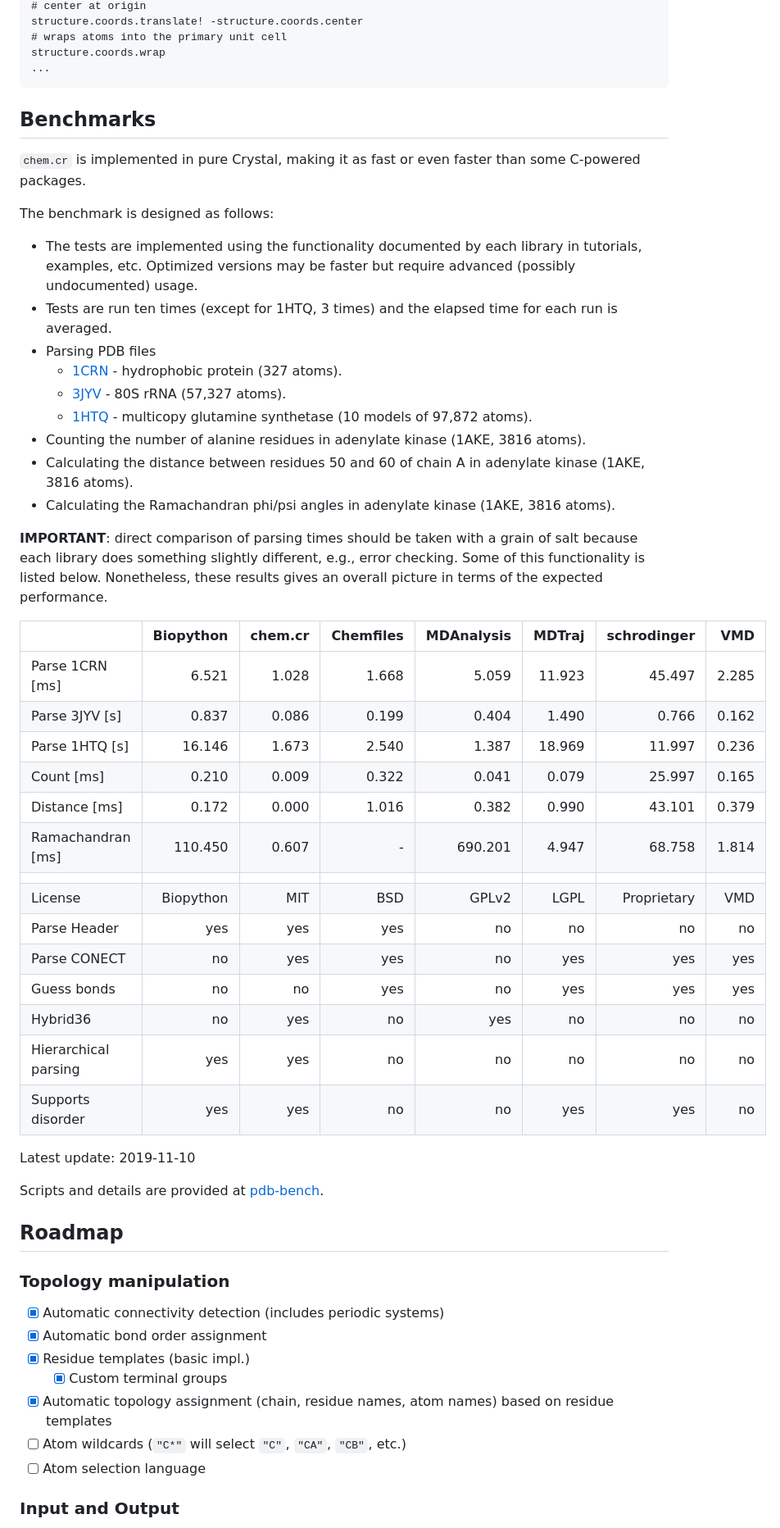
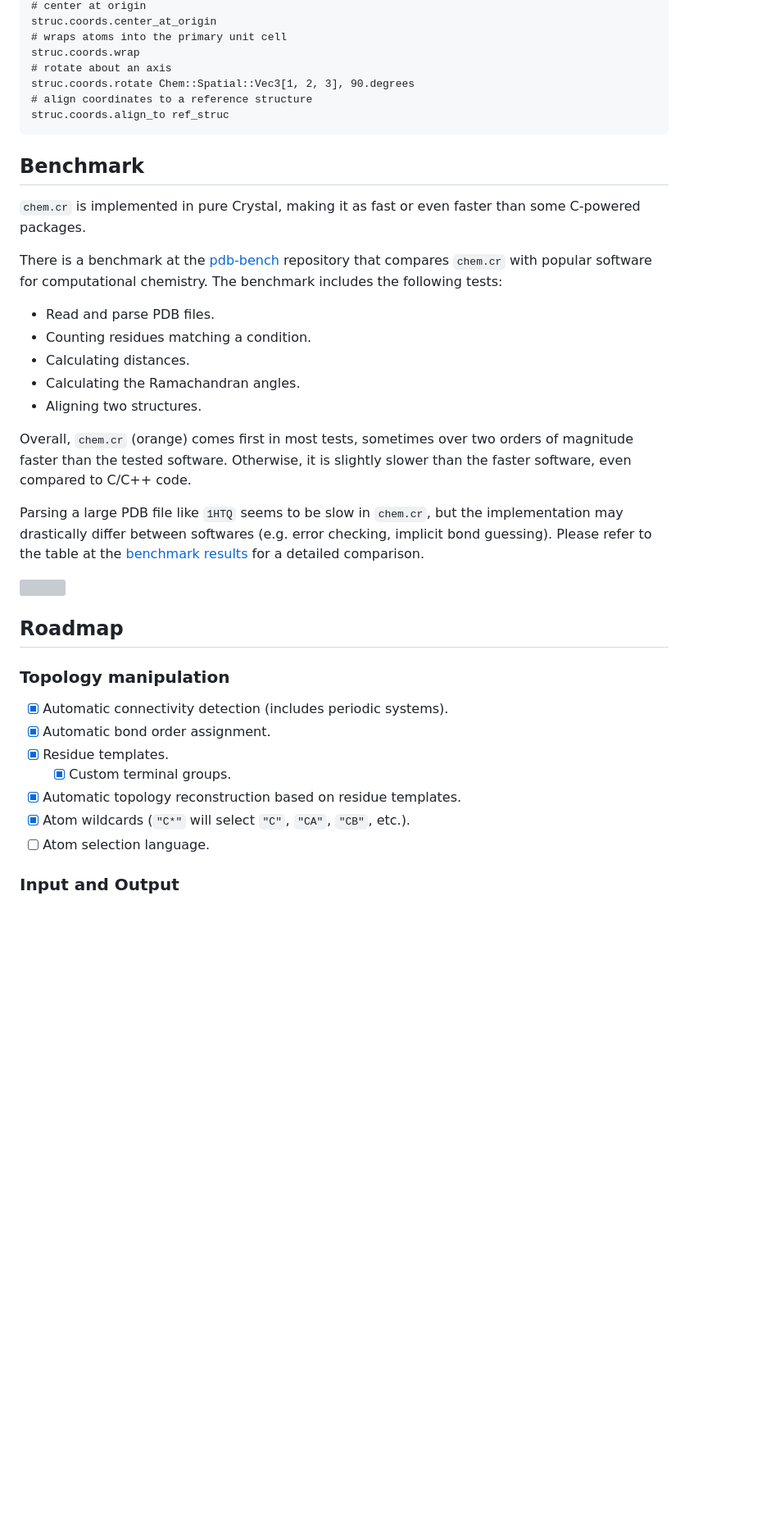
Before and after one commit to franciscoadasme/chem.cr, a Markdown page: README.md, the part around one of its changes. Shown at 82% size. Drawn GitHub-style; blank space fills up the shorter version; grey boxes are pictures that could not be loaded.

Commit message:
docs: Update README

````diff
--- a/README.md
+++ b/README.md
@@ -291,74 +246,46 @@ structure.coords.center
 # center at origin
-structure.coords.translate! -structure.coords.center
+struc.coords.center_at_origin
 # wraps atoms into the primary unit cell
-structure.coords.wrap
-...
+struc.coords.wrap
+# rotate about an axis
+struc.coords.rotate Chem::Spatial::Vec3[1, 2, 3], 90.degrees
+# align coordinates to a reference structure
+struc.coords.align_to ref_struc
 ```
 
-## Benchmarks
+## Benchmark
 
 `chem.cr` is implemented in pure Crystal, making it as fast or even faster than
 some C-powered packages.
 
-The benchmark is designed as follows:
+There is a benchmark at the [pdb-bench](https://github.com/franciscoadasme/pdb-bench) repository that compares `chem.cr` with popular software for computational chemistry.
+The benchmark includes the following tests:
 
-- The tests are implemented using the functionality documented by each library
-  in tutorials, examples, etc. Optimized versions may be faster but require
-  advanced (possibly undocumented) usage.
-- Tests are run ten times (except for 1HTQ, 3 times) and the elapsed time for
-  each run is averaged.
-- Parsing PDB files
-  - [1CRN](http://www.rcsb.org/pdb/explore/explore.do?structureId=1crn) -
-    hydrophobic protein (327 atoms).
-  - [3JYV](http://www.rcsb.org/pdb/explore/explore.do?structureId=3jyv) - 80S
-    rRNA (57,327 atoms).
-  - [1HTQ](http://www.rcsb.org/pdb/explore/explore.do?structureId=1htq) -
-    multicopy glutamine synthetase (10 models of 97,872 atoms).
-- Counting the number of alanine residues in adenylate kinase (1AKE, 3816
-  atoms).
-- Calculating the distance between residues 50 and 60 of chain A in adenylate
-  kinase (1AKE, 3816 atoms).
-- Calculating the Ramachandran phi/psi angles in adenylate kinase (1AKE, 3816
-  atoms).
+- Read and parse PDB files.
+- Counting residues matching a condition.
+- Calculating distances.
+- Calculating the Ramachandran angles.
+- Aligning two structures.
 
-**IMPORTANT**: direct comparison of parsing times should be taken with a grain
-of salt because each library does something slightly different, e.g., error
-checking. Some of this functionality is listed below. Nonetheless, these results
-gives an overall picture in terms of the expected performance.
+Overall, `chem.cr` (orange) comes first in most tests, sometimes over two orders of magnitude faster than the tested software.
+Otherwise, it is slightly slower than the faster software, even compared to C/C++ code.
 
-|                      | Biopython | chem.cr | Chemfiles | MDAnalysis | MDTraj | schrodinger |   VMD |
-| -------------------- | --------: | ------: | --------: | ---------: | -----: | ----------: | ----: |
-| Parse 1CRN [ms]      |     6.521 |   1.028 |     1.668 |      5.059 | 11.923 |      45.497 | 2.285 |
-| Parse 3JYV [s]       |     0.837 |   0.086 |     0.199 |      0.404 |  1.490 |       0.766 | 0.162 |
-| Parse 1HTQ [s]       |    16.146 |   1.673 |     2.540 |      1.387 | 18.969 |      11.997 | 0.236 |
-| Count [ms]           |     0.210 |   0.009 |     0.322 |      0.041 |  0.079 |      25.997 | 0.165 |
-| Distance [ms]        |     0.172 |   0.000 |     1.016 |      0.382 |  0.990 |      43.101 | 0.379 |
-| Ramachandran [ms]    |   110.450 |   0.607 |         - |    690.201 |  4.947 |      68.758 | 1.814 |
-|                      |           |         |           |            |        |             |       |
-| License              | Biopython |     MIT |       BSD |      GPLv2 |   LGPL | Proprietary |   VMD |
-| Parse Header         |       yes |     yes |       yes |         no |     no |          no |    no |
-| Parse CONECT         |        no |     yes |       yes |         no |    yes |         yes |   yes |
-| Guess bonds          |        no |      no |       yes |         no |    yes |         yes |   yes |
-| Hybrid36             |        no |     yes |        no |        yes |     no |          no |    no |
-| Hierarchical parsing |       yes |     yes |        no |         no |     no |          no |    no |
-| Supports disorder    |       yes |     yes |        no |         no |    yes |         yes |    no |
+Parsing a large PDB file like `1HTQ` seems to be slow in `chem.cr`, but the implementation may drastically differ between softwares (e.g. error checking, implicit bond guessing).
+Please refer to the table at the [benchmark results](https://github.com/franciscoadasme/pdb-bench#results) for a detailed comparison.
 
-Latest update: 2019-11-10
-
-Scripts and details are provided at [pdb-bench](https://github.com/franciscoadasme/pdb-bench).
+![](https://github.com/franciscoadasme/pdb-bench/raw/master/assets/bench.png)
 
 ## Roadmap
 
 ### Topology manipulation
 
-- [x] Automatic connectivity detection (includes periodic systems)
-- [x] Automatic bond order assignment
-- [x] Residue templates (basic impl.)
-  - [x] Custom terminal groups
-- [x] Automatic topology assignment (chain, residue names, atom names) based on
-      residue templates
-- [ ] Atom wildcards (`"C*"` will select `"C"`, `"CA"`, `"CB"`, etc.)
-- [ ] Atom selection language
+- [x] Automatic connectivity detection (includes periodic systems).
+- [x] Automatic bond order assignment.
+- [x] Residue templates.
+  - [x] Custom terminal groups.
+- [x] Automatic topology reconstruction based on residue templates.
+- [x] Atom wildcards (`"C*"` will select `"C"`, `"CA"`, `"CB"`, etc.).
+- [ ] Atom selection language.
 
 ### Input and Output
 
````
Also changed, not shown: other parts of README.md (+159 -208 lines).
